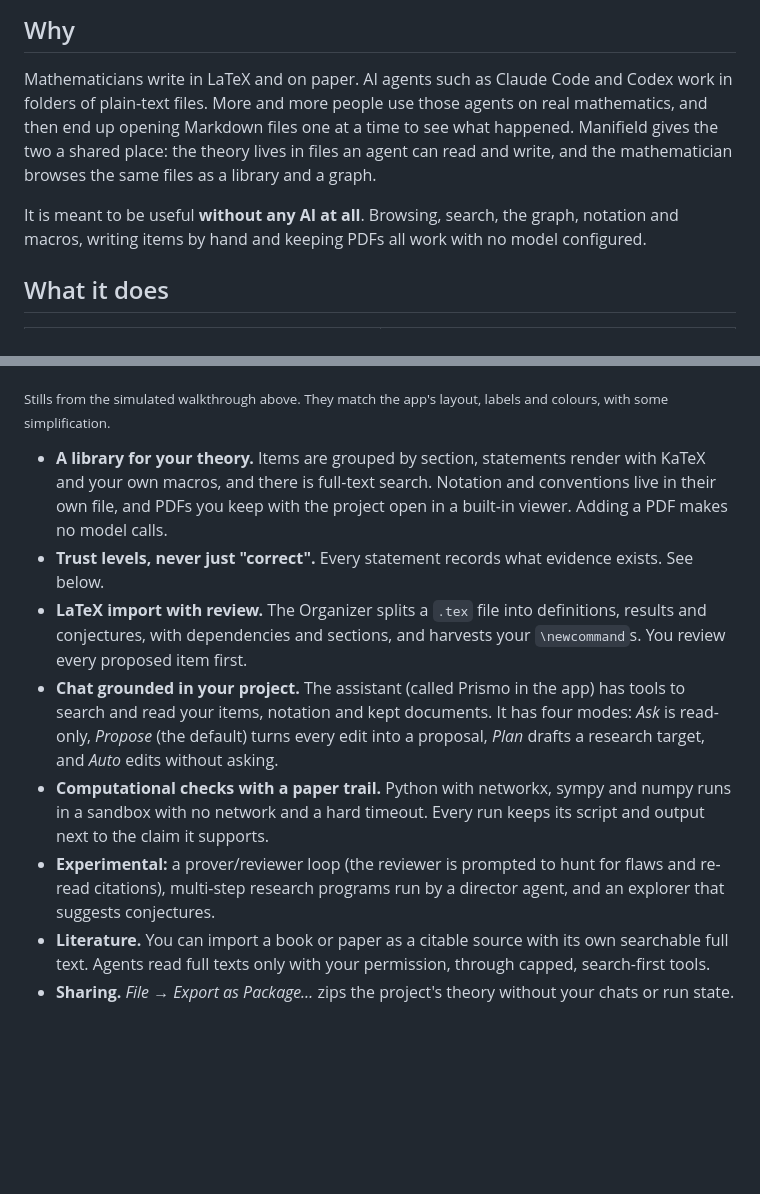
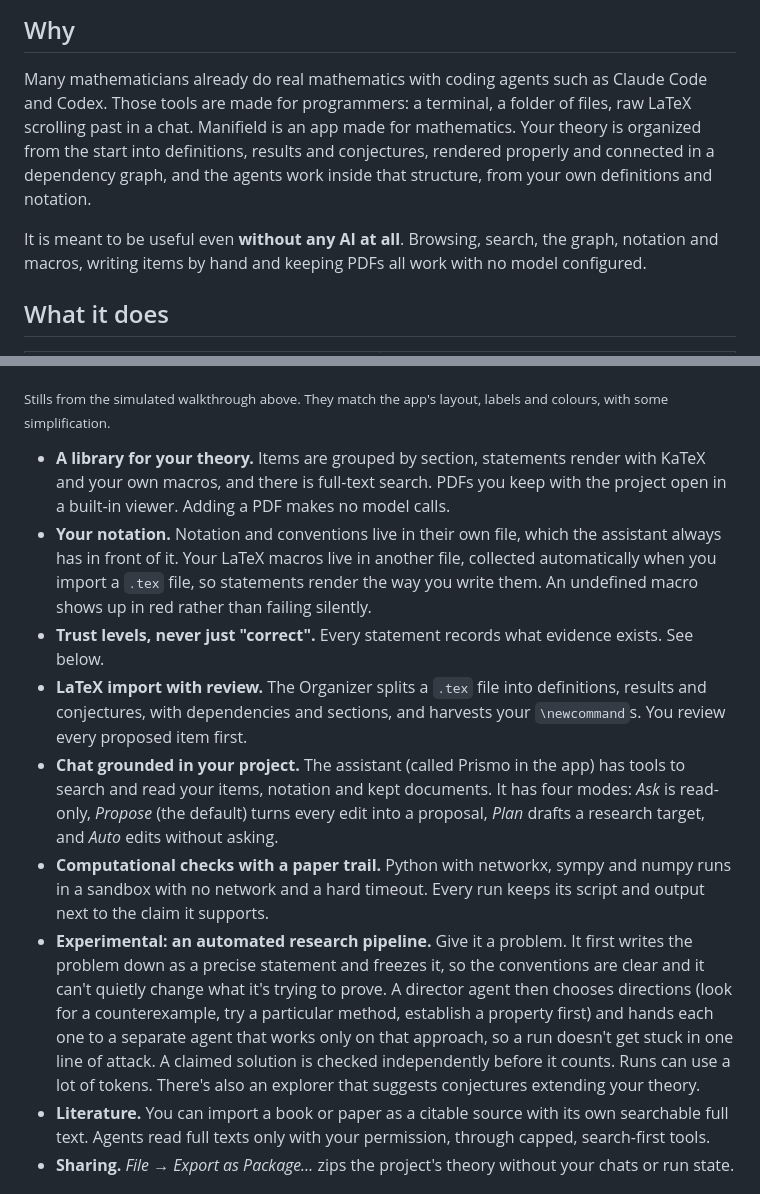
Before and after one commit to stanislaw13/Manifield, a Markdown page: README.md, 2 parts joined by grey strips. Drawn GitHub-style; blank space fills up the shorter version.

Commit message:
README: why Manifield, notation, research pipeline

```diff
--- a/README.md
+++ b/README.md
@@ -20,9 +20,9 @@ It is free software under the GPLv3, written by one person.
 
 ## Why
 
-Mathematicians write in LaTeX and on paper. AI agents such as Claude Code and Codex work in folders of plain-text files. More and more people use those agents on real mathematics, and then end up opening Markdown files one at a time to see what happened. Manifield gives the two a shared place: the theory lives in files an agent can read and write, and the mathematician browses the same files as a library and a graph.
+Many mathematicians already do real mathematics with coding agents such as Claude Code and Codex. Those tools are made for programmers: a terminal, a folder of files, raw LaTeX scrolling past in a chat. Manifield is an app made for mathematics. Your theory is organized from the start into definitions, results and conjectures, rendered properly and connected in a dependency graph, and the agents work inside that structure, from your own definitions and notation.
 
-It is meant to be useful **without any AI at all**. Browsing, search, the graph, notation and macros, writing items by hand and keeping PDFs all work with no model configured.
+It is meant to be useful even **without any AI at all**. Browsing, search, the graph, notation and macros, writing items by hand and keeping PDFs all work with no model configured.
 
 ## What it does
 
@@ -44,12 +44,13 @@ It is meant to be useful **without any AI at all**. Browsing, search, the graph,
 
 <sub>Stills from the simulated walkthrough above. They match the app's layout, labels and colours, with some simplification.</sub>
 
-- **A library for your theory.** Items are grouped by section, statements render with KaTeX and your own macros, and there is full-text search. Notation and conventions live in their own file, and PDFs you keep with the project open in a built-in viewer. Adding a PDF makes no model calls.
+- **A library for your theory.** Items are grouped by section, statements render with KaTeX and your own macros, and there is full-text search. PDFs you keep with the project open in a built-in viewer. Adding a PDF makes no model calls.
+- **Your notation.** Notation and conventions live in their own file, which the assistant always has in front of it. Your LaTeX macros live in another file, collected automatically when you import a `.tex` file, so statements render the way you write them. An undefined macro shows up in red rather than failing silently.
 - **Trust levels, never just "correct".** Every statement records what evidence exists. See below.
 - **LaTeX import with review.** The Organizer splits a `.tex` file into definitions, results and conjectures, with dependencies and sections, and harvests your `\newcommand`s. You review every proposed item first.
 - **Chat grounded in your project.** The assistant (called Prismo in the app) has tools to search and read your items, notation and kept documents. It has four modes: *Ask* is read-only, *Propose* (the default) turns every edit into a proposal, *Plan* drafts a research target, and *Auto* edits without asking.
 - **Computational checks with a paper trail.** Python with networkx, sympy and numpy runs in a sandbox with no network and a hard timeout. Every run keeps its script and output next to the claim it supports.
-- **Experimental:** a prover/reviewer loop (the reviewer is prompted to hunt for flaws and re-read citations), multi-step research programs run by a director agent, and an explorer that suggests conjectures.
+- **Experimental: an automated research pipeline.** Give it a problem. It first writes the problem down as a precise statement and freezes it, so the conventions are clear and it can't quietly change what it's trying to prove. A director agent then chooses directions (look for a counterexample, try a particular method, establish a property first) and hands each one to a separate agent that works only on that approach, so a run doesn't get stuck in one line of attack. A claimed solution is checked independently before it counts. Runs can use a lot of tokens. There's also an explorer that suggests conjectures extending your theory.
 - **Literature.** You can import a book or paper as a citable source with its own searchable full text. Agents read full texts only with your permission, through capped, search-first tools.
 - **Sharing.** *File → Export as Package…* zips the project's theory without your chats or run state.
 
```
